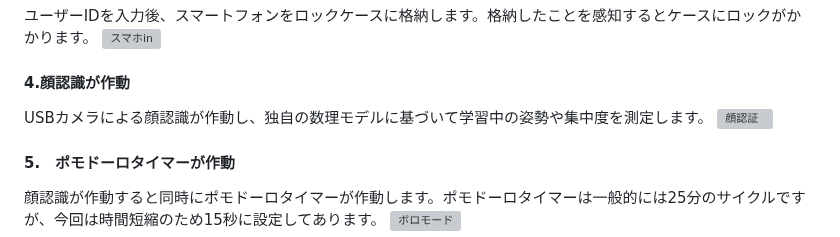
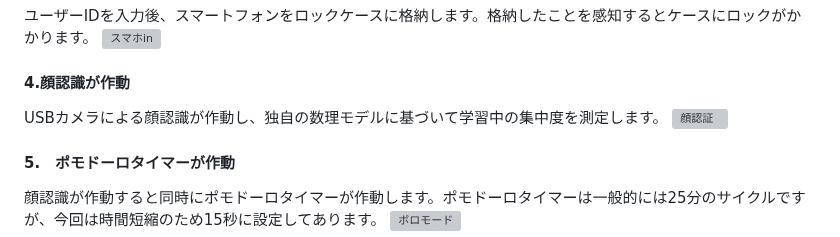
Before and after one commit to jphacks/kz_2401, a Markdown page: README.md, the part around the change. Rendered like a GitHub page; grey boxes are pictures that could not be loaded.

```diff
--- a/README.md
+++ b/README.md
@@ -73,7 +73,7 @@ SQlite3を用いて、ダッシュボードとデータベースを連携した
 ユーザーIDを入力後、スマートフォンをロックケースに格納します。格納したことを感知するとケースにロックがかかります。
 ![スマホin](https://github.com/Shotaro-Akehi/Shotaro-Akehi/blob/main/phonein.png)
 #### 4.顔認識が作動
-USBカメラによる顔認識が作動し、独自の数理モデルに基づいて学習中の姿勢や集中度を測定します。
+USBカメラによる顔認識が作動し、独自の数理モデルに基づいて学習中の集中度を測定します。
 ![顔認証](https://github.com/Shotaro-Akehi/Shotaro-Akehi/blob/main/facecam.png)
 #### 5.　ポモドーロタイマーが作動
 顔認識が作動すると同時にポモドーロタイマーが作動します。ポモドーロタイマーは一般的には25分のサイクルですが、今回は時間短縮のため15秒に設定してあります。
```
